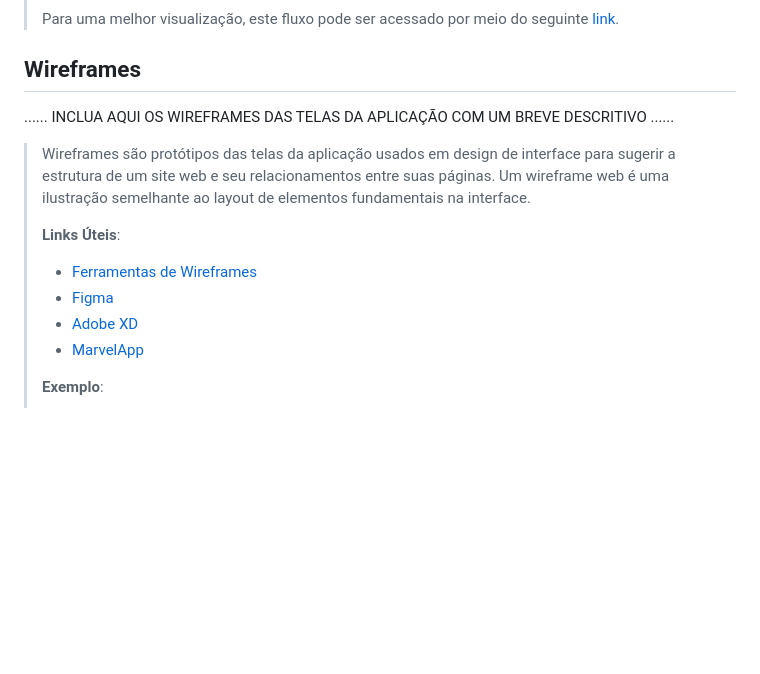
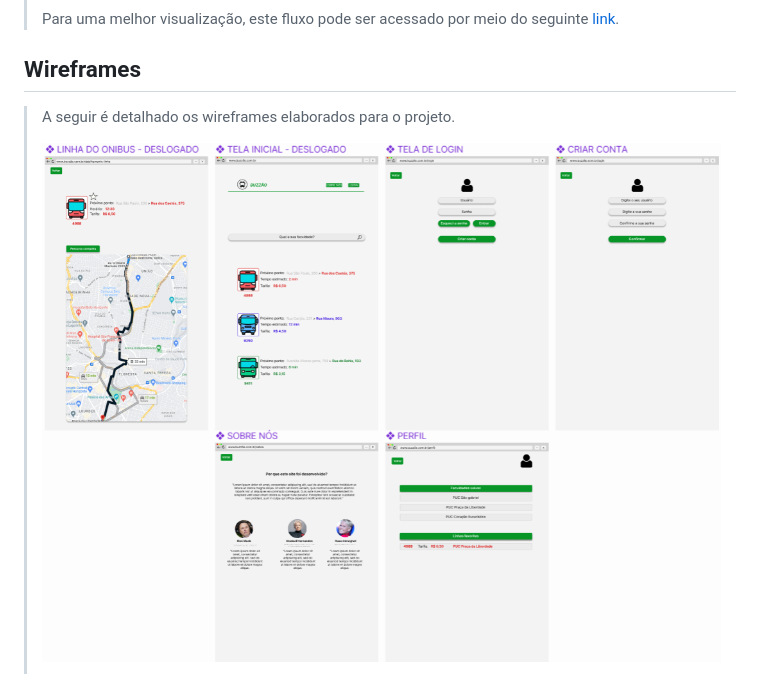
Before and after one commit to ICEI-PUC-Minas-PPLES-TI/plf-es-2022-2-ti1-7924100-mobilidade-urbana, a Markdown page: docs/relatorio/Relatorio Tecnico - TEMPLATE.md, the part around the change printed below. GitHub-like rendering; pictures changed too: docs/relatorio/images/wireframe.png (added); blank space fills up the shorter version.

Commit message:
Capítulo de wireframa

```diff
--- a/docs/relatorio/Relatorio Tecnico - TEMPLATE.md
+++ b/docs/relatorio/Relatorio Tecnico - TEMPLATE.md
@@ -177,19 +177,8 @@
 >Para uma melhor visualização, este fluxo pode ser acessado por meio do seguinte [link](https://www.figma.com/file/wVv0JaD1McTy8OgkEo2D4Z/Buzz%C3%A3o---User-flow?node-id=0%3A1).
 >
 ## Wireframes
-
-......  INCLUA AQUI OS WIREFRAMES DAS TELAS DA APLICAÇÃO COM UM BREVE DESCRITIVO ......
-
-> Wireframes são protótipos das telas da aplicação usados em design de interface para sugerir a
-> estrutura de um site web e seu relacionamentos entre suas
-> páginas. Um wireframe web é uma ilustração semelhante ao
-> layout de elementos fundamentais na interface.
 >
-> **Links Úteis**:
-> - [Ferramentas de Wireframes](https://rockcontent.com/blog/wireframes/)
-> - [Figma](https://www.figma.com/)
-> - [Adobe XD](https://www.adobe.com/br/products/xd.html#scroll)
-> - [MarvelApp](https://marvelapp.com/developers/documentation/tutorials/)
+>A seguir é detalhado os wireframes elaborados para o projeto.
 >
-> **Exemplo**:
+>![](images/wireframe.png)
 >
```
Also changed, not shown: other parts of docs/relatorio/Relatorio Tecnico - TEMPLATE.md (+2 -3 lines), docs/relatorio/images/wireframe-example.png (deleted).
